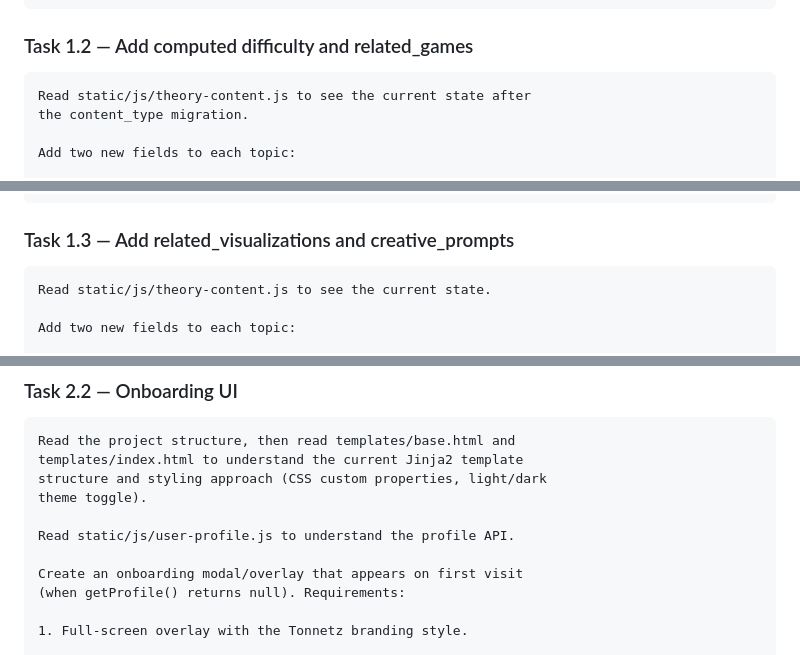
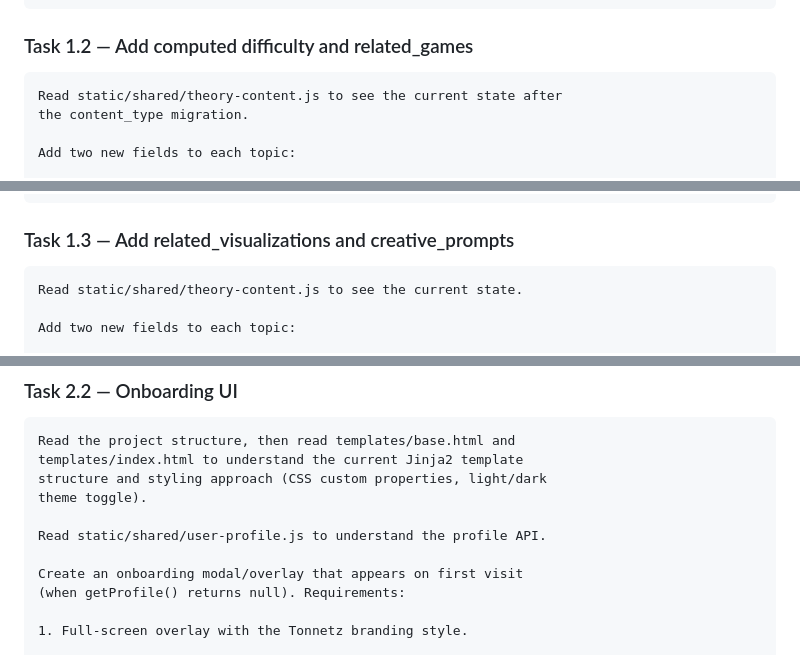
Before and after one commit to schones/tonnetz, a Markdown page: docs/tonnetz-build-plan.md, 3 parts joined by grey strips. GitHub-like rendering.

````diff
--- a/docs/tonnetz-build-plan.md
+++ b/docs/tonnetz-build-plan.md
@@ -64,7 +64,7 @@ Do not commit — I will handle git myself.
 ### Task 1.2 — Add computed difficulty and related_games
 
 ```
-Read static/js/theory-content.js to see the current state after
+Read static/shared/theory-content.js to see the current state after
 the content_type migration.
 
 Add two new fields to each topic:
@@ -106,7 +106,7 @@ Do not commit — I will handle git myself.
 ### Task 1.3 — Add related_visualizations and creative_prompts
 
 ```
-Read static/js/theory-content.js to see the current state.
+Read static/shared/theory-content.js to see the current state.
 
 Add two new fields to each topic:
 
@@ -222,7 +224,7 @@ templates/index.html to understand the current Jinja2 template
 structure and styling approach (CSS custom properties, light/dark
 theme toggle).
 
-Read static/js/user-profile.js to understand the profile API.
+Read static/shared/user-profile.js to understand the profile API.
 
 Create an onboarding modal/overlay that appears on first visit
 (when getProfile() returns null). Requirements:
````
Also changed, not shown: other parts of docs/tonnetz-build-plan.md (+23 -20 lines).
